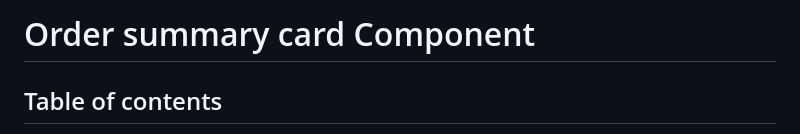
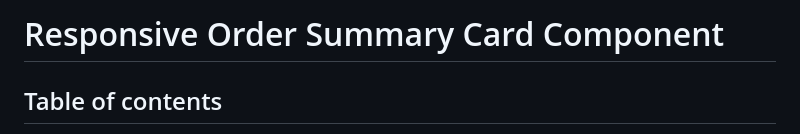
Before and after one commit to btk5301/order-summary-component-main, a Markdown page: README.md, the part around the change. Rendered like a GitHub page.

Commit message:
Modified title of readme

```diff
--- a/README.md
+++ b/README.md
@@ -1,4 +1,4 @@
-# Order summary card Component
+# Responsive Order Summary Card Component
 
 ## Table of contents
 
```
